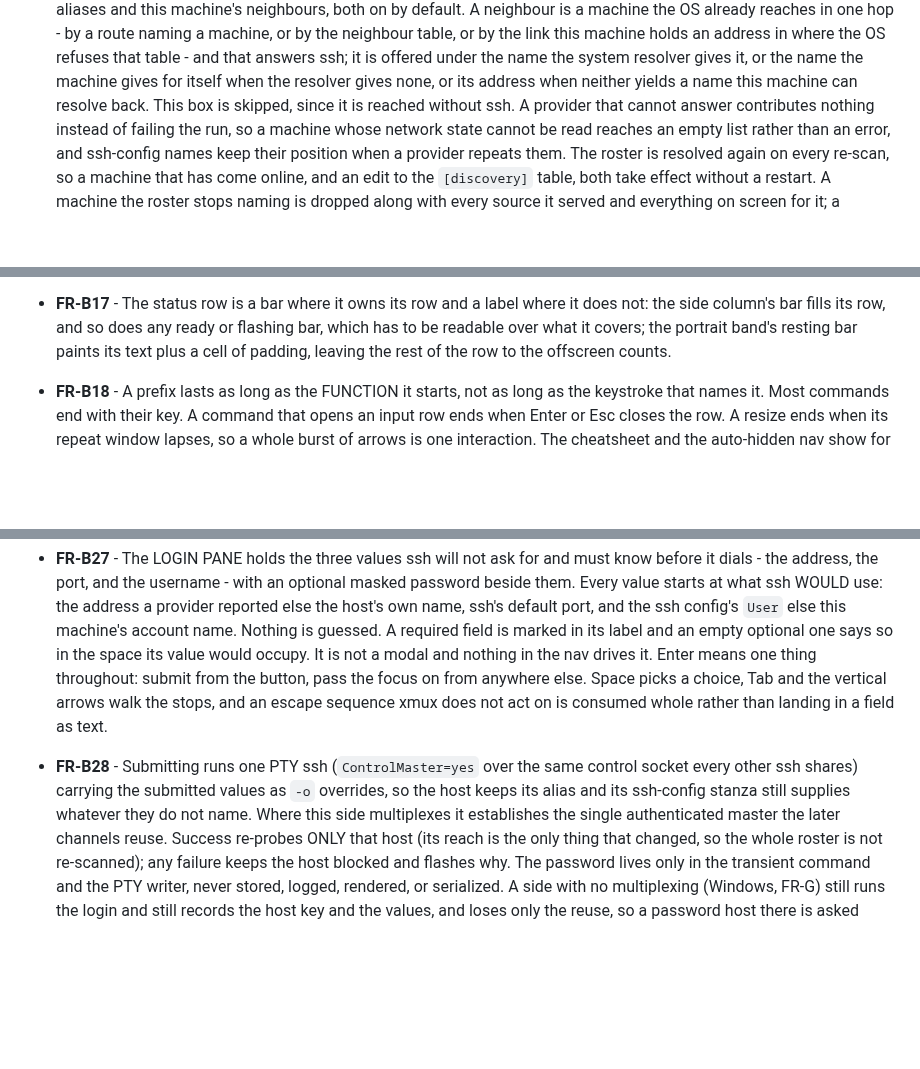
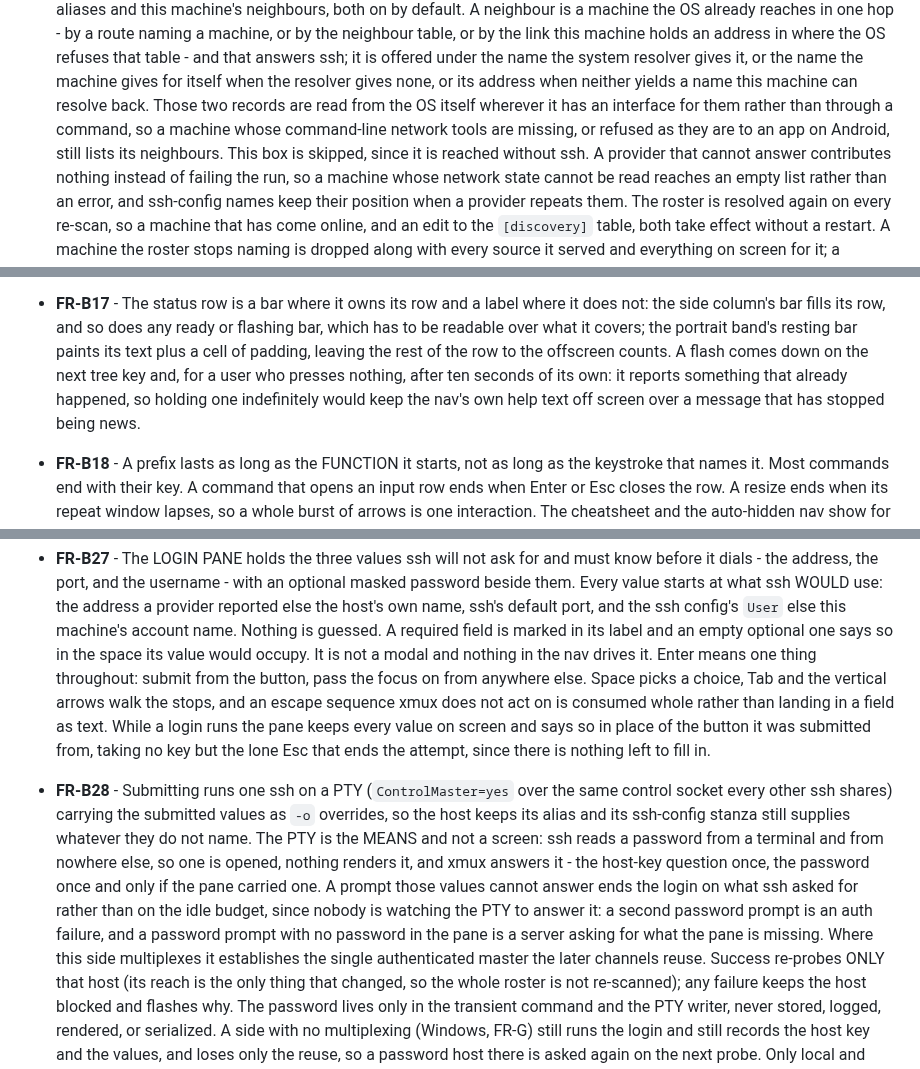
Before and after one commit to zer0ken/xmux, a Markdown page: docs/requirements.md, 3 parts joined by grey strips. GitHub-like rendering; blank space fills up the shorter version.

```diff
--- a/docs/requirements.md
+++ b/docs/requirements.md
@@ -32,7 +32,10 @@ no function, and no test, so renaming code is never a documentation change.
   address in where the OS refuses that table - and that answers ssh; it is offered under
   the name the system resolver gives it, or the name the machine gives for itself when
   the resolver gives none, or its address when neither yields a name this machine can
-  resolve back. This box is skipped, since it is reached without ssh. A provider that
+  resolve back. Those two records are read from the OS itself wherever it has an
+  interface for them rather than through a command, so a machine whose command-line
+  network tools are missing, or refused as they are to an app on Android, still lists its
+  neighbours. This box is skipped, since it is reached without ssh. A provider that
   cannot answer contributes nothing instead of failing the run, so a machine whose
   network state cannot be read reaches an empty list rather than an error, and
   ssh-config names keep their position when a provider repeats them. The roster is resolved again on every re-scan, so a machine that has
@@ -263,7 +266,10 @@ no function, and no test, so renaming code is never a documentation change.
 - **FR-B17** - The status row is a bar where it owns its row and a label where it does not:
   the side column's bar fills its row, and so does any ready or flashing bar, which has to
   be readable over what it covers; the portrait band's resting bar paints its text plus a
-  cell of padding, leaving the rest of the row to the offscreen counts.
+  cell of padding, leaving the rest of the row to the offscreen counts. A flash comes down
+  on the next tree key and, for a user who presses nothing, after ten seconds of its own:
+  it reports something that already happened, so holding one indefinitely would keep the
+  nav's own help text off screen over a message that has stopped being news.
 - **FR-B18** - A prefix lasts as long as the FUNCTION it starts, not as long as the
   keystroke that names it. Most commands end with their key. A command that opens an
   input row ends when Enter or Esc closes the row. A resize ends when its repeat window
@@ -375,11 +381,19 @@ no function, and no test, so renaming code is never a documentation change.
   a modal and nothing in the nav drives it. Enter means one thing throughout: submit from
   the button, pass the focus on from anywhere else. Space picks a choice, Tab and the
   vertical arrows walk the stops, and an escape sequence xmux does not act on is consumed
-  whole rather than landing in a field as text.
-- **FR-B28** - Submitting runs one PTY ssh (`ControlMaster=yes` over the same control
+  whole rather than landing in a field as text. While a login runs the pane keeps every
+  value on screen and says so in place of the button it was submitted from, taking no key
+  but the lone Esc that ends the attempt, since there is nothing left to fill in.
+- **FR-B28** - Submitting runs one ssh on a PTY (`ControlMaster=yes` over the same control
   socket every other ssh shares) carrying the submitted values as `-o` overrides, so the
   host keeps its alias and its ssh-config stanza still supplies whatever they do not
-  name. Where this side multiplexes it establishes the single authenticated master the
+  name. The PTY is the MEANS and not a screen: ssh reads a password from a terminal and
+  from nowhere else, so one is opened, nothing renders it, and xmux answers it - the
+  host-key question once, the password once and only if the pane carried one. A prompt
+  those values cannot answer ends the login on what ssh asked for rather than on the idle
+  budget, since nobody is watching the PTY to answer it: a second password prompt is an
+  auth failure, and a password prompt with no password in the pane is a server asking for
+  what the pane is missing. Where this side multiplexes it establishes the single authenticated master the
   later channels reuse. Success re-probes ONLY that host (its reach is the only thing that
   changed, so the whole roster is not re-scanned); any failure keeps the host blocked and
   flashes why. The password lives only in the transient command and the PTY writer, never
```
Also changed, not shown: .pi/agents/bugfixer-deepseek.md (added, +50 -0 lines), .pi/agents/bugfixer-glm.md (added, +50 -0 lines).
